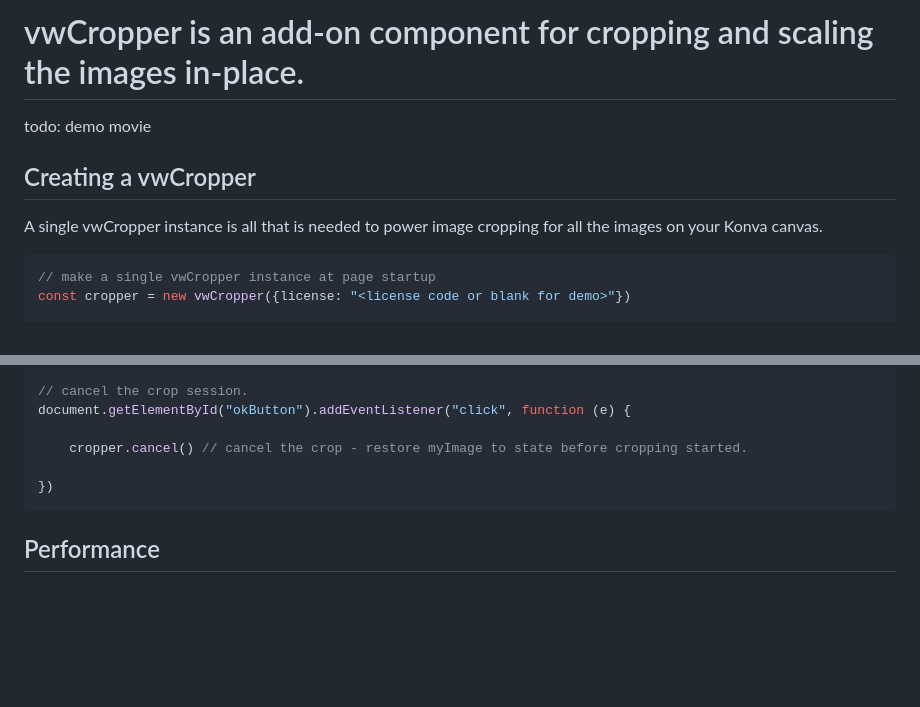
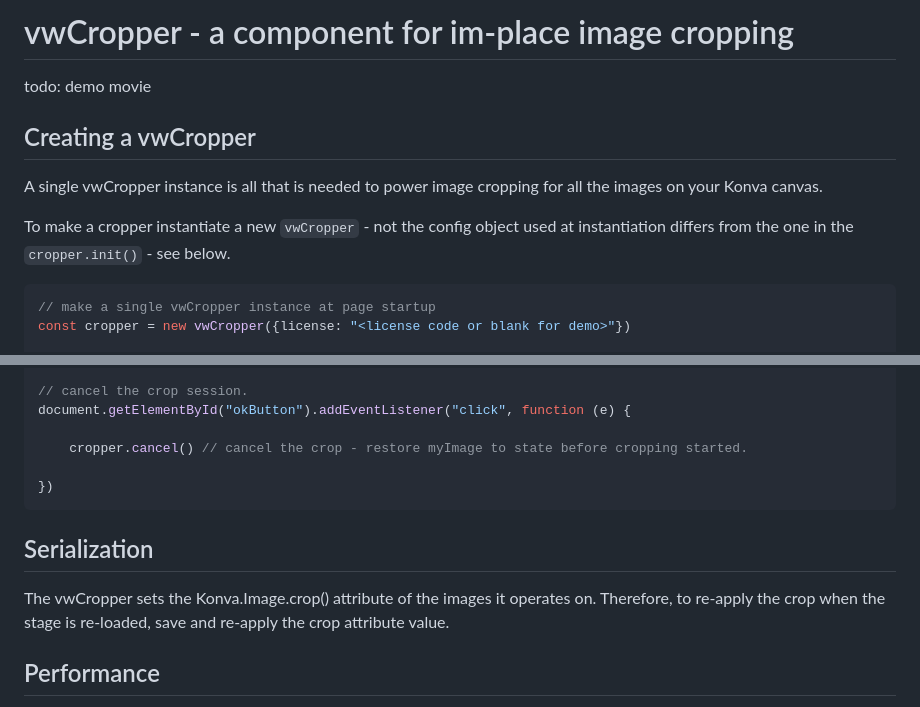
Before and after one commit to VanquishedWombat/vwCropper, a Markdown page: readme.md, 2 parts joined by grey strips. GitHub-like rendering; blank space fills up the shorter version.

````diff
--- a/readme.md
+++ b/readme.md
@@ -1,11 +1,13 @@
 
-# vwCropper is an add-on component for cropping and scaling the images in-place.
+# vwCropper - a component for im-place image cropping
 
 todo: demo movie
 
 ## Creating a vwCropper
 
 A single vwCropper instance is all that is needed to power image cropping for all the images on your Konva canvas.
+
+To make a cropper instantiate a new `vwCropper` - not the config object used at instantiation differs from the one in the `cropper.init()` - see below.
 
 
 ```js
@@ -98,6 +100,12 @@ document.getElementById("okButton").addEventListener("click", function (e) {
 })
 ```
 
+## Serialization
+
+The vwCropper sets the Konva.Image.crop() attribute of the images it operates on. Therefore, to re-apply the crop when the stage is re-loaded, save and re-apply the crop attribute value.
+
+
+
 ## Performance
 
 The vwCropper temporarily adds various Konva nodes to the stage. These are removed when the `complete` and `cancel` are called, meaning that the overhead for vwCropper is very low and only a single instance that can be retained for the life of the page is needed.
````
